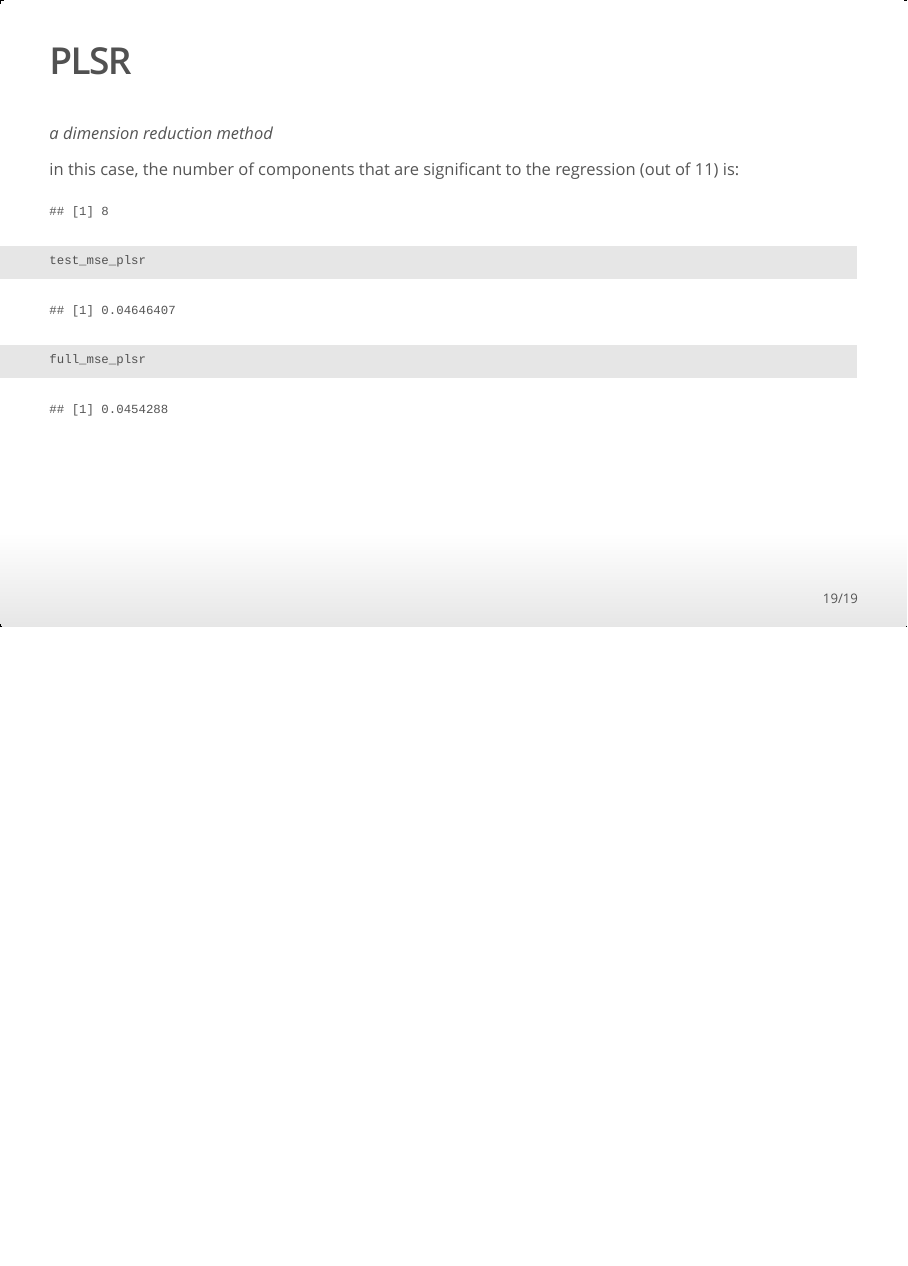
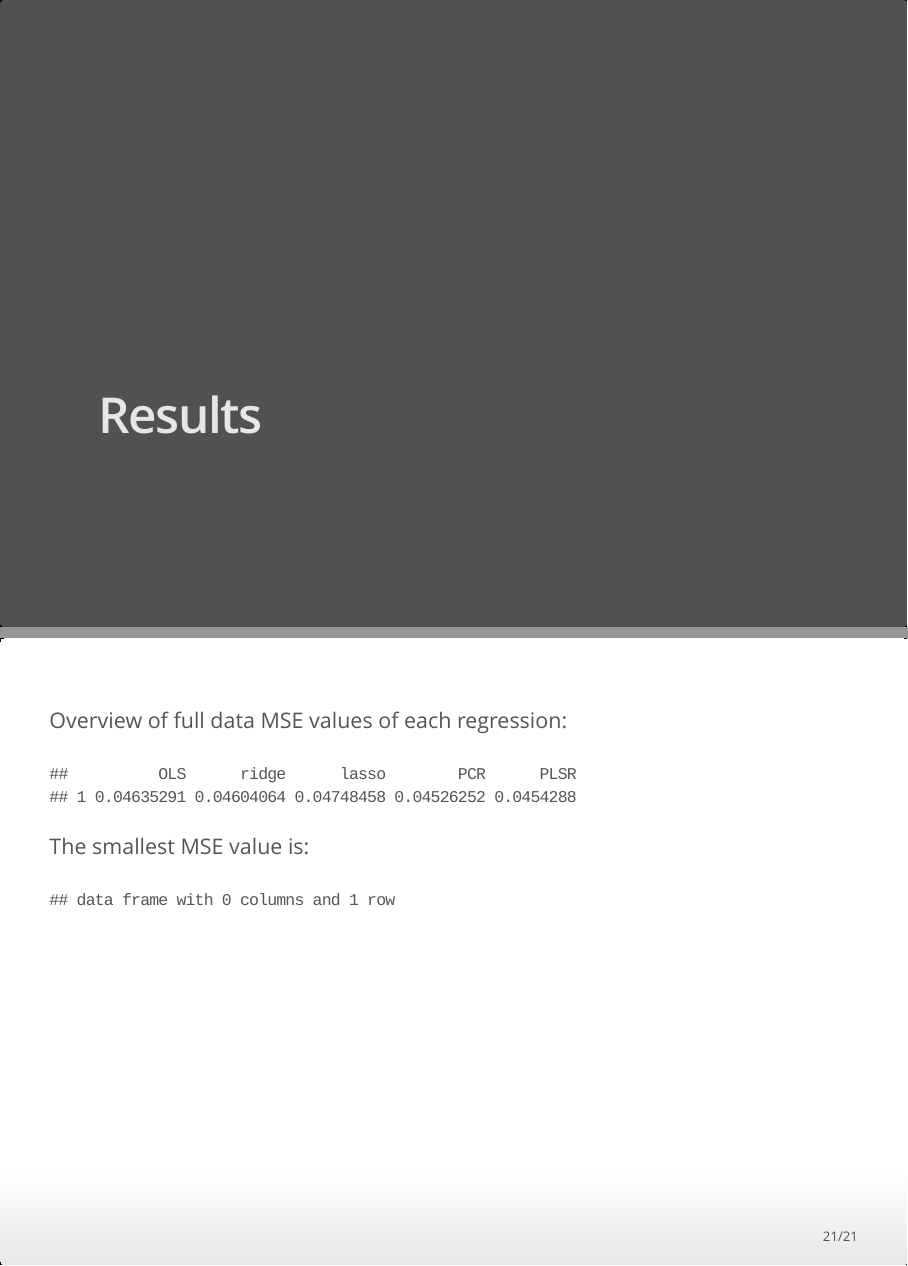
Before and after one commit to prokok/stat159-fall2016-project2, an R Markdown document (slides/report-slides.Rmd): page 19 of 19 before the commit and pages 20 and 21 of 21 after it, the two joined at a grey line. The pictures show the output file slides/report-slides.html that the author committed with the source, opened offline.

Commit message:
added results slides but the results matrix isnt working

````diff
--- a/slides/report-slides.Rmd
+++ b/slides/report-slides.Rmd
@@ -221,3 +221,21 @@ M
 test_mse_plsr
 full_mse_plsr
 ```
+
+
+# Results
+
+##
+
+Overview of full data MSE values of each regression:
+```{r}
+names <- c('OLS', 'ridge', 'lasso', 'PCR', 'PLSR')
+mse_values <- c(full_mse_ols, full_mse_ridge, full_mse_lasso, full_mse_pcr, full_mse_plsr)
+results <- as.data.frame(matrix(c(mse_values), nrow=1))
+colnames(results) <- names
+results
+```
+The smallest MSE value is:
+```{r}
+results[min(results)]
+```
````
Also changed, not shown: slides/report-slides.html.
